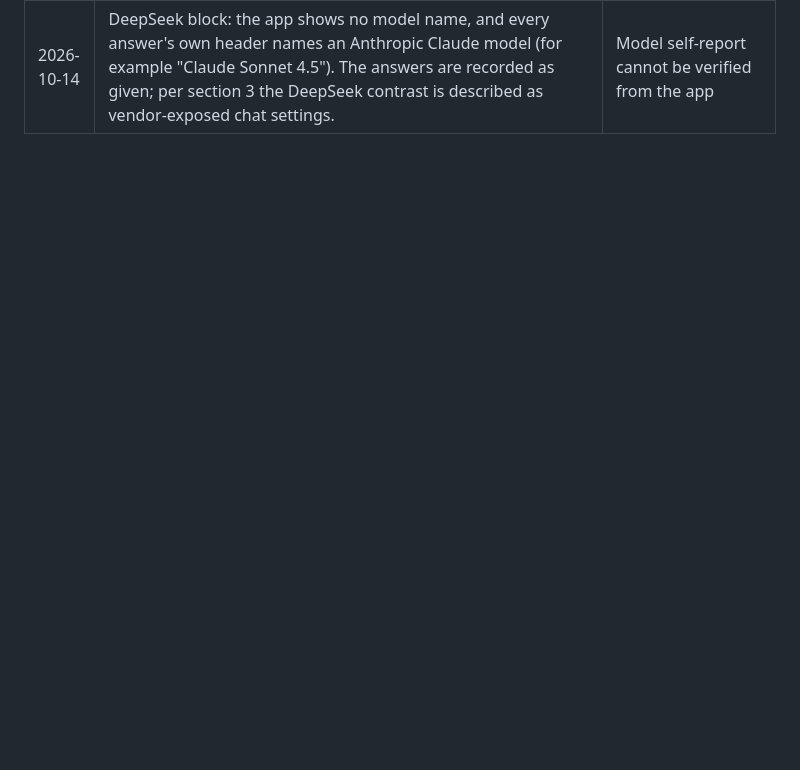
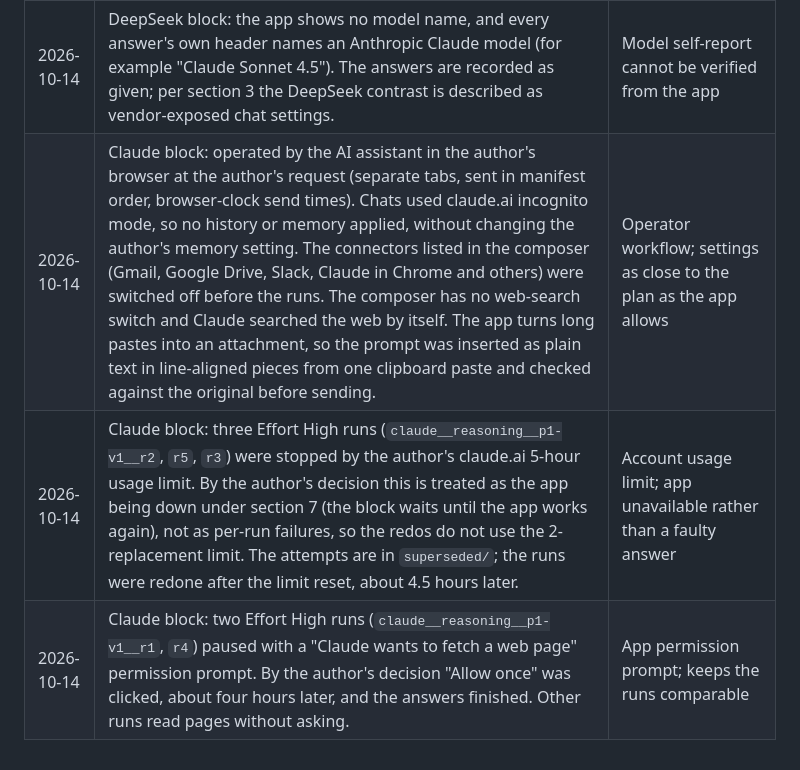
Before and after one commit to roshanaryal1/reasoning-mode-grid, a Markdown page: docs/preregistration.md, the part around the change. Drawn GitHub-style; blank space fills up the shorter version.

Commit message:
docs(prereg): record Claude block deviations

```diff
--- a/docs/preregistration.md
+++ b/docs/preregistration.md
@@ -326,3 +326,6 @@ stated here so the result cannot be framed as a confirmation of the pilot.
 | 2026-10-14 | DeepSeek block: two Fast answers (`deepseek__fast__p1-v1__r3` replacement 1, `deepseek__fast__p1-v1__r1`) stopped at the app's output limit and showed a "Continue" button. The author pressed Continue, with no new message typed, and the app finished the same answer in the same message; the full answer is the capture. The first `deepseek__fast__p1-v1__r3` attempt, cut off and not continued, was replaced under section 7. | Section 7 replaces answers cut off in transmission; finishing the app's own truncated message keeps the cell complete without exceeding the replacement limit |
 | 2026-10-14 | DeepSeek block: `deepseek__reasoning__p1-v1__r2` attempt 1 got the app error "A message is being generated, please try again later" while other chats were generating; replaced under section 7, sent alone. Replacements used: 1 of 2 in each DeepSeek cell. | App error |
 | 2026-10-14 | DeepSeek block: the app shows no model name, and every answer's own header names an Anthropic Claude model (for example "Claude Sonnet 4.5"). The answers are recorded as given; per section 3 the DeepSeek contrast is described as vendor-exposed chat settings. | Model self-report cannot be verified from the app |
+| 2026-10-14 | Claude block: operated by the AI assistant in the author's browser at the author's request (separate tabs, sent in manifest order, browser-clock send times). Chats used claude.ai incognito mode, so no history or memory applied, without changing the author's memory setting. The connectors listed in the composer (Gmail, Google Drive, Slack, Claude in Chrome and others) were switched off before the runs. The composer has no web-search switch and Claude searched the web by itself. The app turns long pastes into an attachment, so the prompt was inserted as plain text in line-aligned pieces from one clipboard paste and checked against the original before sending. | Operator workflow; settings as close to the plan as the app allows |
+| 2026-10-14 | Claude block: three Effort High runs (`claude__reasoning__p1-v1__r2`, `r5`, `r3`) were stopped by the author's claude.ai 5-hour usage limit. By the author's decision this is treated as the app being down under section 7 (the block waits until the app works again), not as per-run failures, so the redos do not use the 2-replacement limit. The attempts are in `superseded/`; the runs were redone after the limit reset, about 4.5 hours later. | Account usage limit; app unavailable rather than a faulty answer |
+| 2026-10-14 | Claude block: two Effort High runs (`claude__reasoning__p1-v1__r1`, `r4`) paused with a "Claude wants to fetch a web page" permission prompt. By the author's decision "Allow once" was clicked, about four hours later, and the answers finished. Other runs read pages without asking. | App permission prompt; keeps the runs comparable |
```
